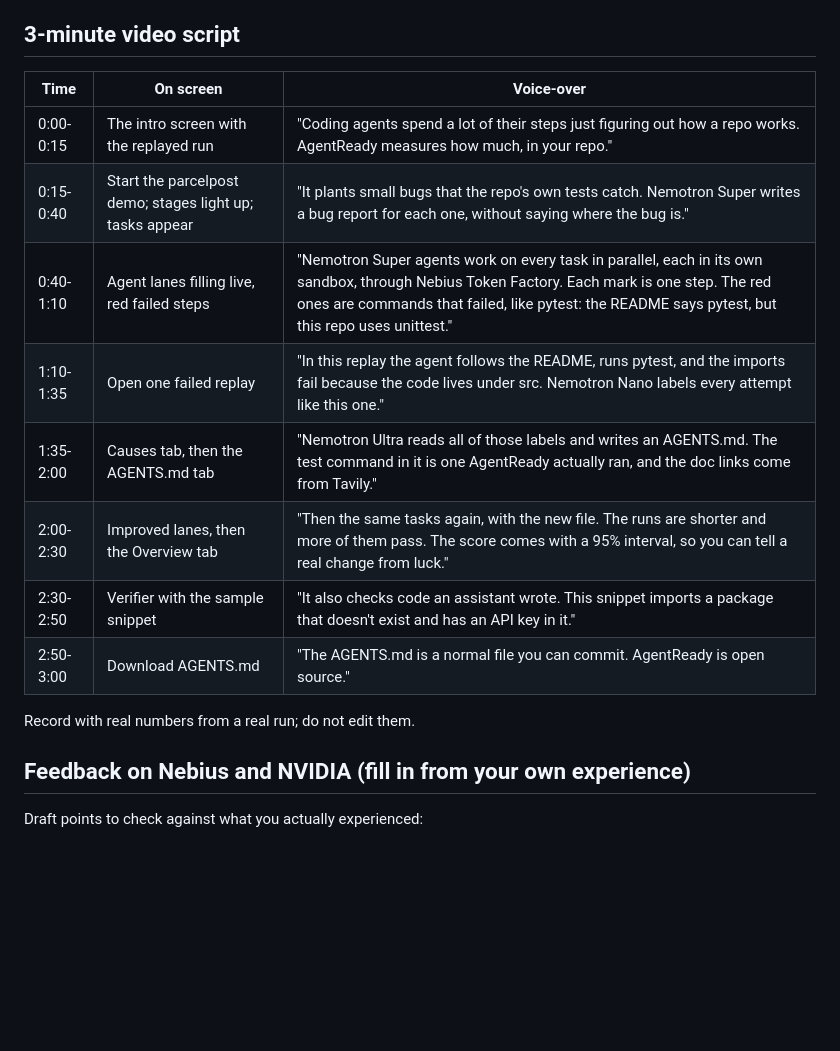
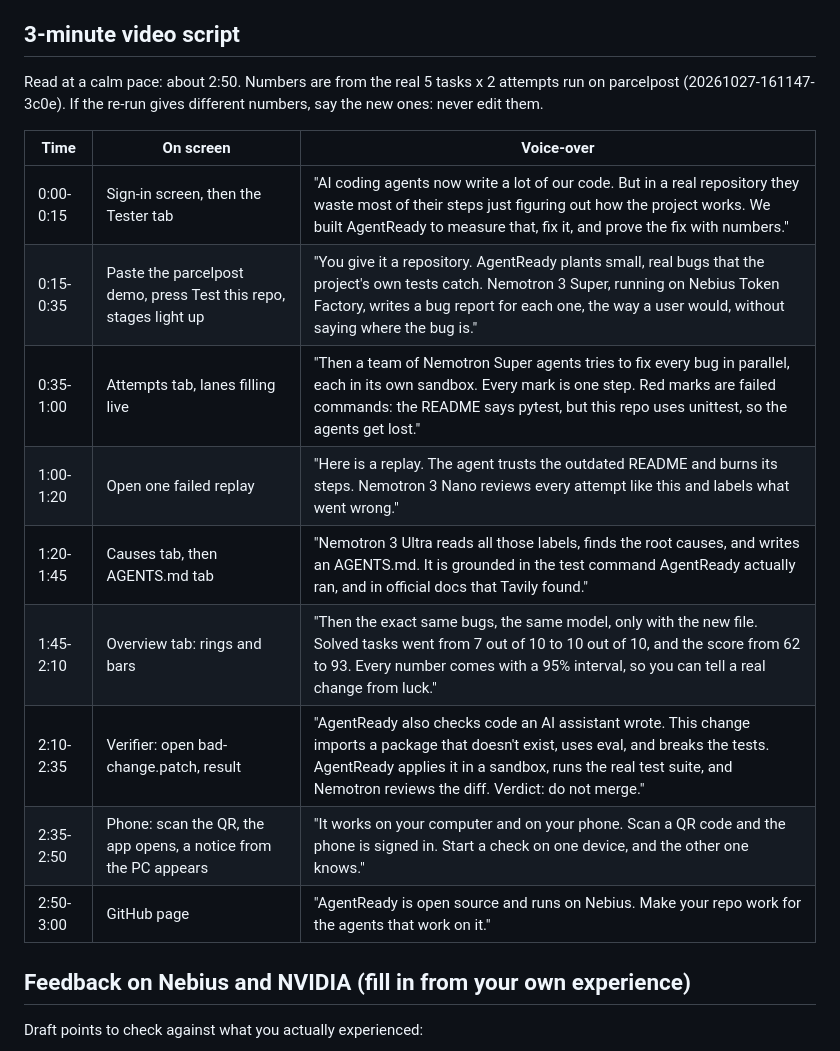
Before and after one commit to stanchevicid-hash/AgentReady, a Markdown page: docs/SUBMISSION.md, the part around the change. Rendered like a GitHub page; blank space fills up the shorter version.

Commit message:
Video voice-over script with the real run's numbers
Co-Authored-By: Claude Opus 5.5 <noreply@anthropic.com>

```diff
--- a/docs/SUBMISSION.md
+++ b/docs/SUBMISSION.md
@@ -56,18 +56,20 @@ Defect injectors for JavaScript, TypeScript and Go, a GitHub App that runs Agent
 
 ## 3-minute video script
 
+Read at a calm pace: about 2:50. Numbers are from the real 5 tasks x 2 attempts run on parcelpost
+(20261027-161147-3c0e). If the re-run gives different numbers, say the new ones: never edit them.
+
 | Time | On screen | Voice-over |
 |---|---|---|
-| 0:00-0:15 | The intro screen with the replayed run | "Coding agents spend a lot of their steps just figuring out how a repo works. AgentReady measures how much, in your repo." |
-| 0:15-0:40 | Start the parcelpost demo; stages light up; tasks appear | "It plants small bugs that the repo's own tests catch. Nemotron Super writes a bug report for each one, without saying where the bug is." |
-| 0:40-1:10 | Agent lanes filling live, red failed steps | "Nemotron Super agents work on every task in parallel, each in its own sandbox, through Nebius Token Factory. Each mark is one step. The red ones are commands that failed, like pytest: the README says pytest, but this repo uses unittest." |
-| 1:10-1:35 | Open one failed replay | "In this replay the agent follows the README, runs pytest, and the imports fail because the code lives under src. Nemotron Nano labels every attempt like this one." |
-| 1:35-2:00 | Causes tab, then the AGENTS.md tab | "Nemotron Ultra reads all of those labels and writes an AGENTS.md. The test command in it is one AgentReady actually ran, and the doc links come from Tavily." |
-| 2:00-2:30 | Improved lanes, then the Overview tab | "Then the same tasks again, with the new file. The runs are shorter and more of them pass. The score comes with a 95% interval, so you can tell a real change from luck." |
-| 2:30-2:50 | Verifier with the sample snippet | "It also checks code an assistant wrote. This snippet imports a package that doesn't exist and has an API key in it." |
-| 2:50-3:00 | Download AGENTS.md | "The AGENTS.md is a normal file you can commit. AgentReady is open source." |
-
-Record with real numbers from a real run; do not edit them.
+| 0:00-0:15 | Sign-in screen, then the Tester tab | "AI coding agents now write a lot of our code. But in a real repository they waste most of their steps just figuring out how the project works. We built AgentReady to measure that, fix it, and prove the fix with numbers." |
+| 0:15-0:35 | Paste the parcelpost demo, press Test this repo, stages light up | "You give it a repository. AgentReady plants small, real bugs that the project's own tests catch. Nemotron 3 Super, running on Nebius Token Factory, writes a bug report for each one, the way a user would, without saying where the bug is." |
+| 0:35-1:00 | Attempts tab, lanes filling live | "Then a team of Nemotron Super agents tries to fix every bug in parallel, each in its own sandbox. Every mark is one step. Red marks are failed commands: the README says pytest, but this repo uses unittest, so the agents get lost." |
+| 1:00-1:20 | Open one failed replay | "Here is a replay. The agent trusts the outdated README and burns its steps. Nemotron 3 Nano reviews every attempt like this and labels what went wrong." |
+| 1:20-1:45 | Causes tab, then AGENTS.md tab | "Nemotron 3 Ultra reads all those labels, finds the root causes, and writes an AGENTS.md. It is grounded in the test command AgentReady actually ran, and in official docs that Tavily found." |
+| 1:45-2:10 | Overview tab: rings and bars | "Then the exact same bugs, the same model, only with the new file. Solved tasks went from 7 out of 10 to 10 out of 10, and the score from 62 to 93. Every number comes with a 95% interval, so you can tell a real change from luck." |
+| 2:10-2:35 | Verifier: open bad-change.patch, result | "AgentReady also checks code an AI assistant wrote. This change imports a package that doesn't exist, uses eval, and breaks the tests. AgentReady applies it in a sandbox, runs the real test suite, and Nemotron reviews the diff. Verdict: do not merge." |
+| 2:35-2:50 | Phone: scan the QR, the app opens, a notice from the PC appears | "It works on your computer and on your phone. Scan a QR code and the phone is signed in. Start a check on one device, and the other one knows." |
+| 2:50-3:00 | GitHub page | "AgentReady is open source and runs on Nebius. Make your repo work for the agents that work on it." |
 
 ## Feedback on Nebius and NVIDIA (fill in from your own experience)
 
```
